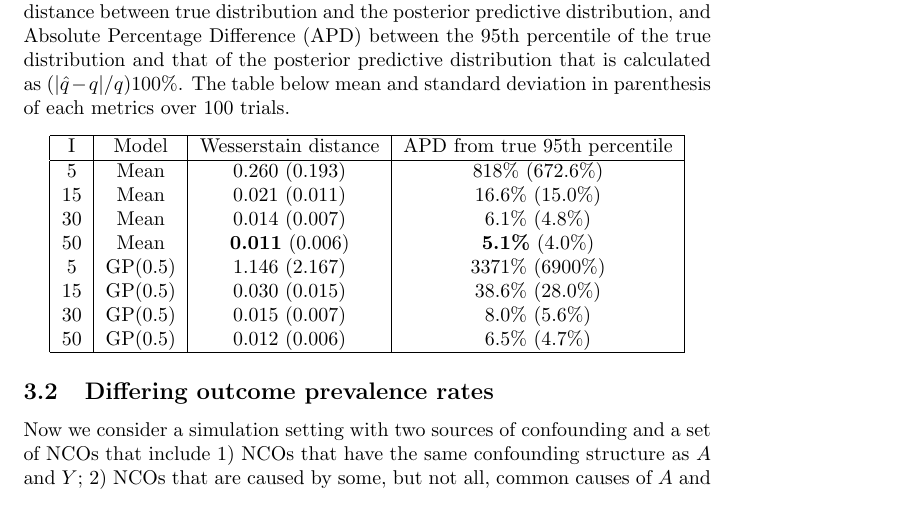
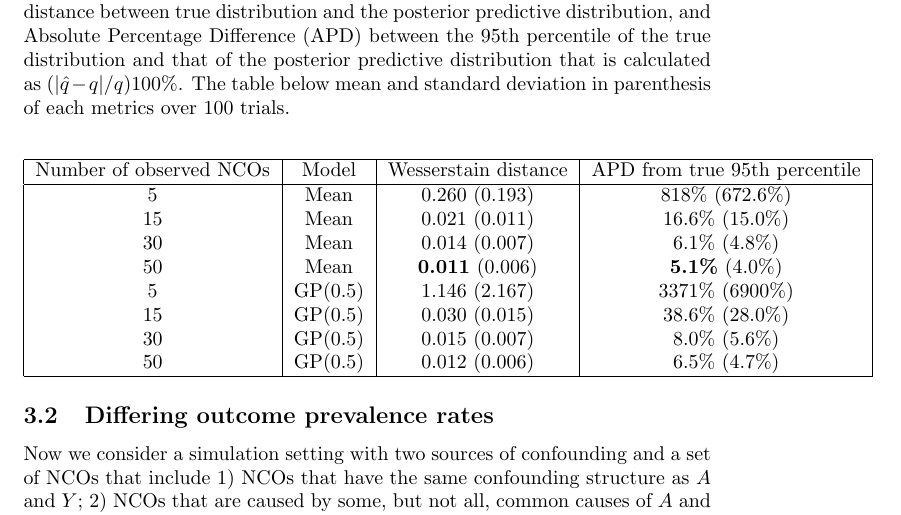
Before and after one commit to phuchonguyen/nco, a LaTeX document (manuscript/manuscript.tex, which reads manuscript/nco-manuscript-content.tex): part of page 13 of 15, cut so that both start at the same text. Compiled offline with pdfLaTeX.

Commit message:
Edit table

```diff
--- a/manuscript/nco-manuscript-content.tex
+++ b/manuscript/nco-manuscript-content.tex
@@ -298,7 +298,7 @@ For each simulation trial, we calculate two summary metrics: Wesserstain distanc
 \begin{center}
 \begin{tabular}{ |c|c|c|c| }
 \hline
-I & Model & Wesserstain distance & APD from true 95th percentile\\
+Number of observed NCOs & Model & Wesserstain distance & APD from true 95th percentile\\
 \hline
 5 & Mean & 0.260 (0.193) & 818\% (672.6\%) \\
 15 & Mean & 0.021 (0.011) & 16.6\% (15.0\%) \\
```
